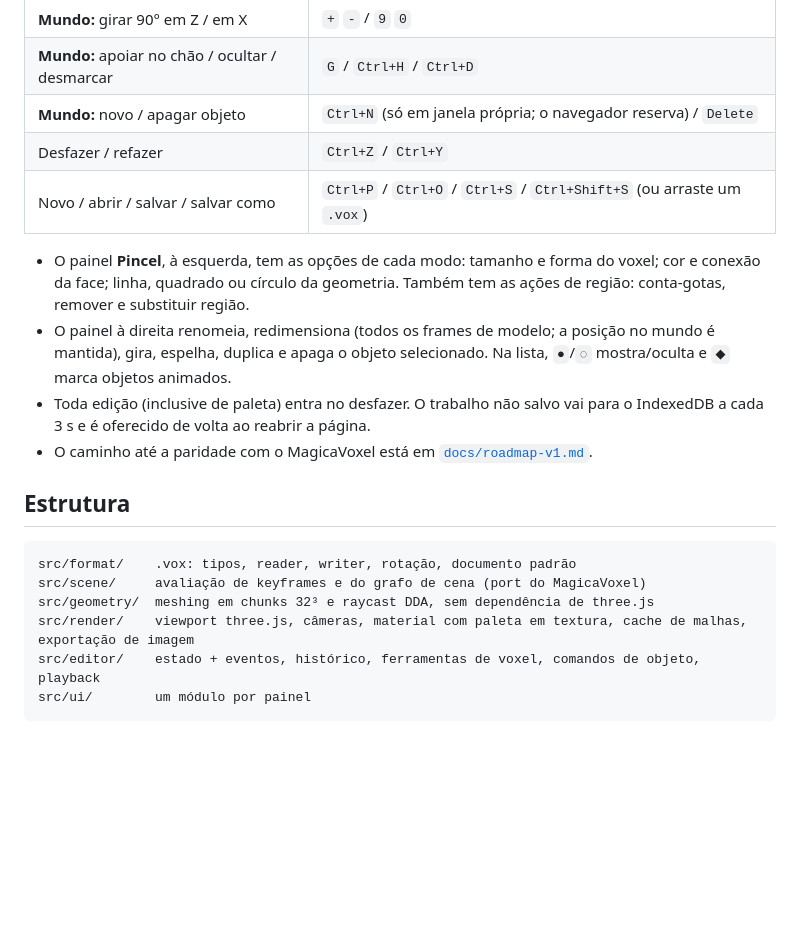
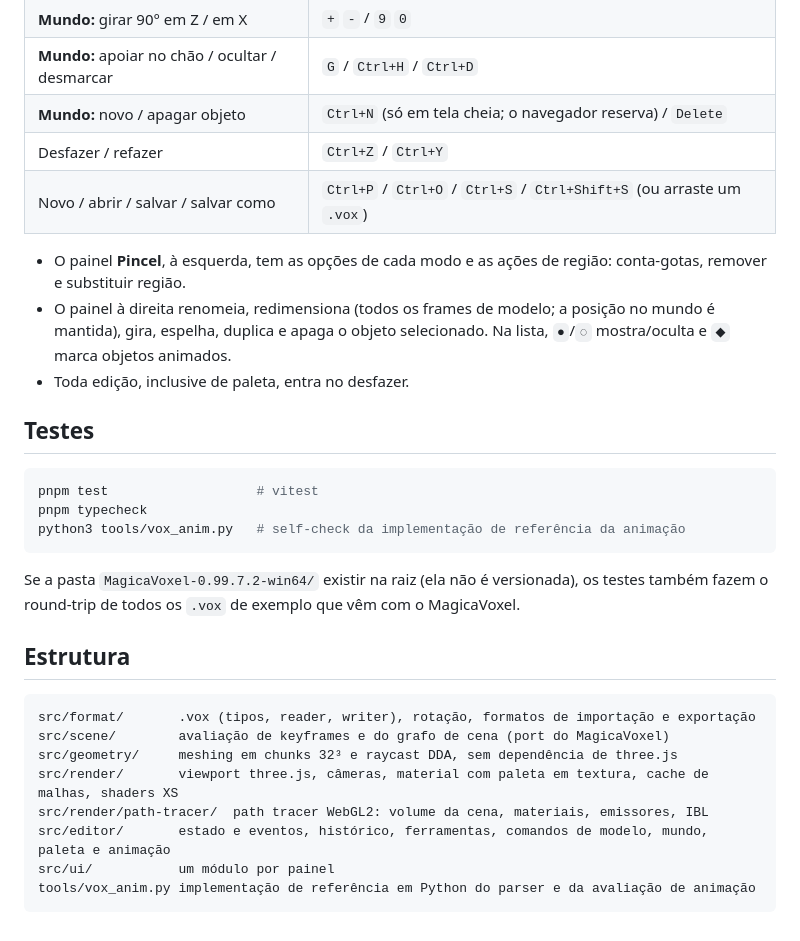
Before and after one commit to breno5g/voxel-editor, a Markdown page: README.md, the part around one of its changes. GitHub-like rendering; blank space fills up the shorter version.

````diff
--- a/README.md
+++ b/README.md
@@ -39,22 +61,33 @@ Fluxo básico de animação:
 | **Mundo:** mover objeto | arrastar, setas, `PageUp`/`PageDown` |
 | **Mundo:** girar 90° em Z / em X | `+` `-` / `9` `0` |
 | **Mundo:** apoiar no chão / ocultar / desmarcar | `G` / `Ctrl+H` / `Ctrl+D` |
-| **Mundo:** novo / apagar objeto | `Ctrl+N` (só em janela própria; o navegador reserva) / `Delete` |
+| **Mundo:** novo / apagar objeto | `Ctrl+N` (só em tela cheia; o navegador reserva) / `Delete` |
 | Desfazer / refazer | `Ctrl+Z` / `Ctrl+Y` |
 | Novo / abrir / salvar / salvar como | `Ctrl+P` / `Ctrl+O` / `Ctrl+S` / `Ctrl+Shift+S` (ou arraste um `.vox`) |
 
-- O painel **Pincel**, à esquerda, tem as opções de cada modo: tamanho e forma do voxel; cor e conexão da face; linha, quadrado ou círculo da geometria. Também tem as ações de região: conta-gotas, remover e substituir região.
+- O painel **Pincel**, à esquerda, tem as opções de cada modo e as ações de região: conta-gotas, remover e substituir região.
 - O painel à direita renomeia, redimensiona (todos os frames de modelo; a posição no mundo é mantida), gira, espelha, duplica e apaga o objeto selecionado. Na lista, `●`/`◌` mostra/oculta e `◆` marca objetos animados.
-- Toda edição (inclusive de paleta) entra no desfazer. O trabalho não salvo vai para o IndexedDB a cada 3 s e é oferecido de volta ao reabrir a página.
-- O caminho até a paridade com o MagicaVoxel está em [`docs/roadmap-v1.md`](docs/roadmap-v1.md).
+- Toda edição, inclusive de paleta, entra no desfazer.
+
+## Testes
+
+```sh
+pnpm test                   # vitest
+pnpm typecheck
+python3 tools/vox_anim.py   # self-check da implementação de referência da animação
+```
+
+Se a pasta `MagicaVoxel-0.99.7.2-win64/` existir na raiz (ela não é versionada), os testes também fazem o round-trip de todos os `.vox` de exemplo que vêm com o MagicaVoxel.
 
 ## Estrutura
 
 ```
-src/format/    .vox: tipos, reader, writer, rotação, documento padrão
-src/scene/     avaliação de keyframes e do grafo de cena (port do MagicaVoxel)
-src/geometry/  meshing em chunks 32³ e raycast DDA, sem dependência de three.js
-src/render/    viewport three.js, câmeras, material com paleta em textura, cache de malhas, exportação de imagem
-src/editor/    estado + eventos, histórico, ferramentas de voxel, comandos de objeto, playback
-src/ui/        um módulo por painel
+src/format/       .vox (tipos, reader, writer), rotação, formatos de importação e exportação
+src/scene/        avaliação de keyframes e do grafo de cena (port do MagicaVoxel)
+src/geometry/     meshing em chunks 32³ e raycast DDA, sem dependência de three.js
+src/render/       viewport three.js, câmeras, material com paleta em textura, cache de malhas, shaders XS
+src/render/path-tracer/  path tracer WebGL2: volume da cena, materiais, emissores, IBL
+src/editor/       estado e eventos, histórico, ferramentas, comandos de modelo, mundo, paleta e animação
+src/ui/           um módulo por painel
+tools/vox_anim.py implementação de referência em Python do parser e da avaliação de animação
 ```
````
Also changed, not shown: other parts of README.md (+29 -7 lines).
